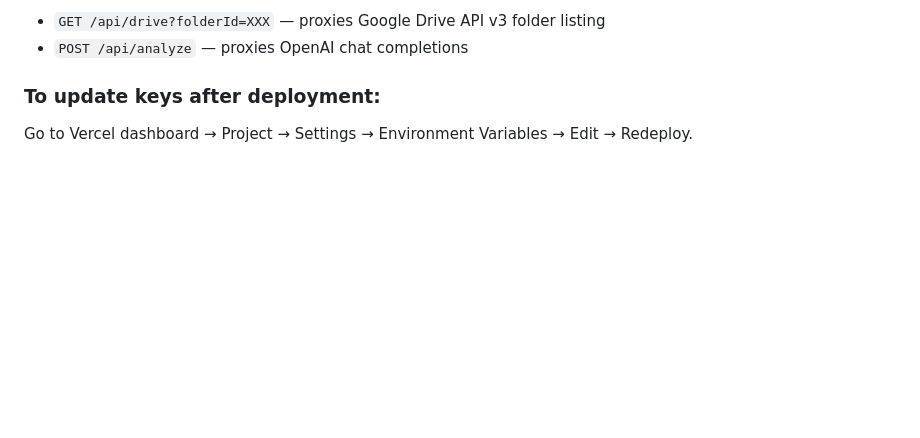
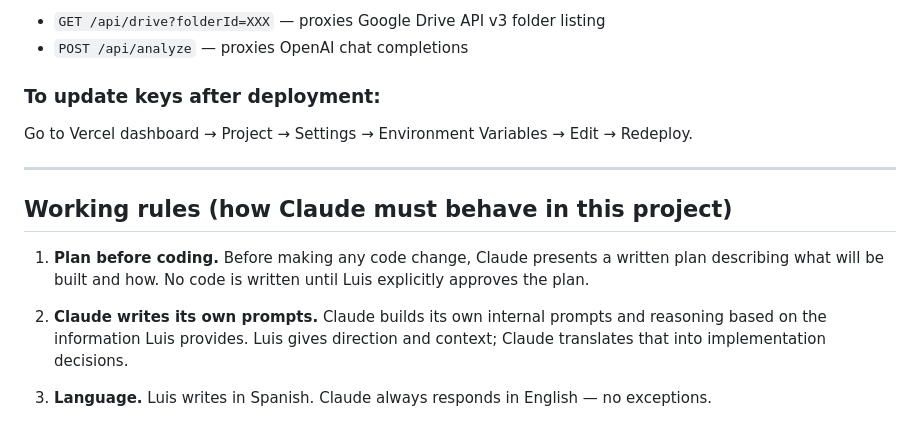
Before and after one commit to luisdavila7/drive-intelligence, a Markdown page: CLAUDE_CONTEXT.md, the part around the change. Drawn GitHub-style; blank space fills up the shorter version.

Commit message:
docs: add working rules to CLAUDE_CONTEXT (plan-first, Claude owns prompts)
Co-Authored-By: Claude Sonnet 4.6 <noreply@anthropic.com>

```diff
--- a/CLAUDE_CONTEXT.md
+++ b/CLAUDE_CONTEXT.md
@@ -143,3 +143,13 @@ Every usage, duplicate found, and recommendation made should eventually be logge
 
 ### To update keys after deployment:
 Go to Vercel dashboard → Project → Settings → Environment Variables → Edit → Redeploy.
+
+---
+
+## Working rules (how Claude must behave in this project)
+
+1. **Plan before coding.** Before making any code change, Claude presents a written plan describing what will be built and how. No code is written until Luis explicitly approves the plan.
+
+2. **Claude writes its own prompts.** Claude builds its own internal prompts and reasoning based on the information Luis provides. Luis gives direction and context; Claude translates that into implementation decisions.
+
+3. **Language.** Luis writes in Spanish. Claude always responds in English — no exceptions.
```
